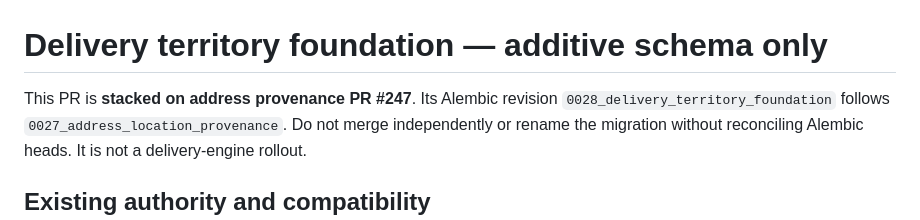
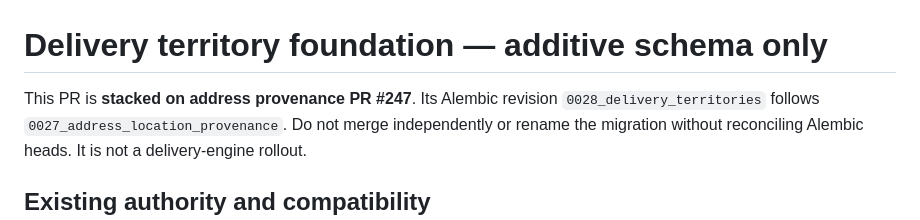
Before and after one commit to rishi-raj-AI/AI-Powered_Market, a Markdown page: docs/delivery-territory-foundation.md, the part around the change. GitHub-like rendering.

Commit message:
docs(db): align migration revision identifier with Alembic limit

```diff
--- a/docs/delivery-territory-foundation.md
+++ b/docs/delivery-territory-foundation.md
@@ -1,7 +1,7 @@
 # Delivery territory foundation — additive schema only
 
 This PR is **stacked on address provenance PR #247**. Its Alembic revision
-`0028_delivery_territory_foundation` follows
+`0028_delivery_territories` follows
 `0027_address_location_provenance`. Do not merge independently or rename the
 migration without reconciling Alembic heads. It is not a delivery-engine rollout.
 
```
